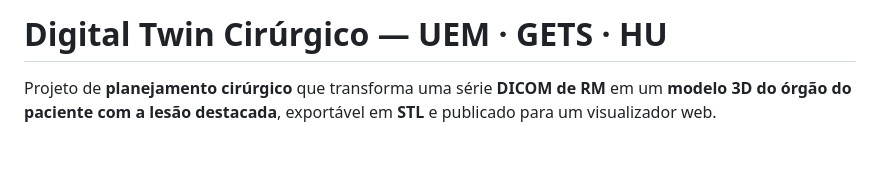
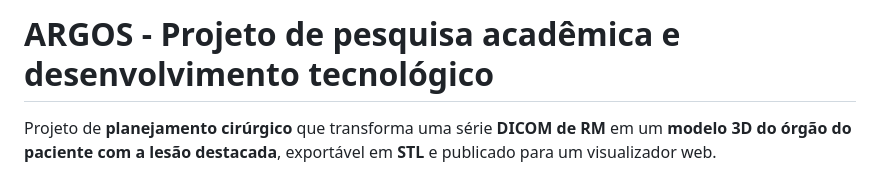
Before and after one commit to felipe-nantes/argos, a Markdown page: README.md, the part around the change. GitHub-like rendering; blank space fills up the shorter version.

Commit message:
Change project title to ARGOS and update description
Updated project title and description in README.

```diff
--- a/README.md
+++ b/README.md
@@ -1,4 +1,4 @@
-# Digital Twin Cirúrgico — UEM · GETS · HU
+# ARGOS - Projeto de pesquisa acadêmica e desenvolvimento tecnológico
 
 Projeto de **planejamento cirúrgico** que transforma uma série **DICOM de RM** em
 um **modelo 3D do órgão do paciente com a lesão destacada**, exportável em **STL** e
```
